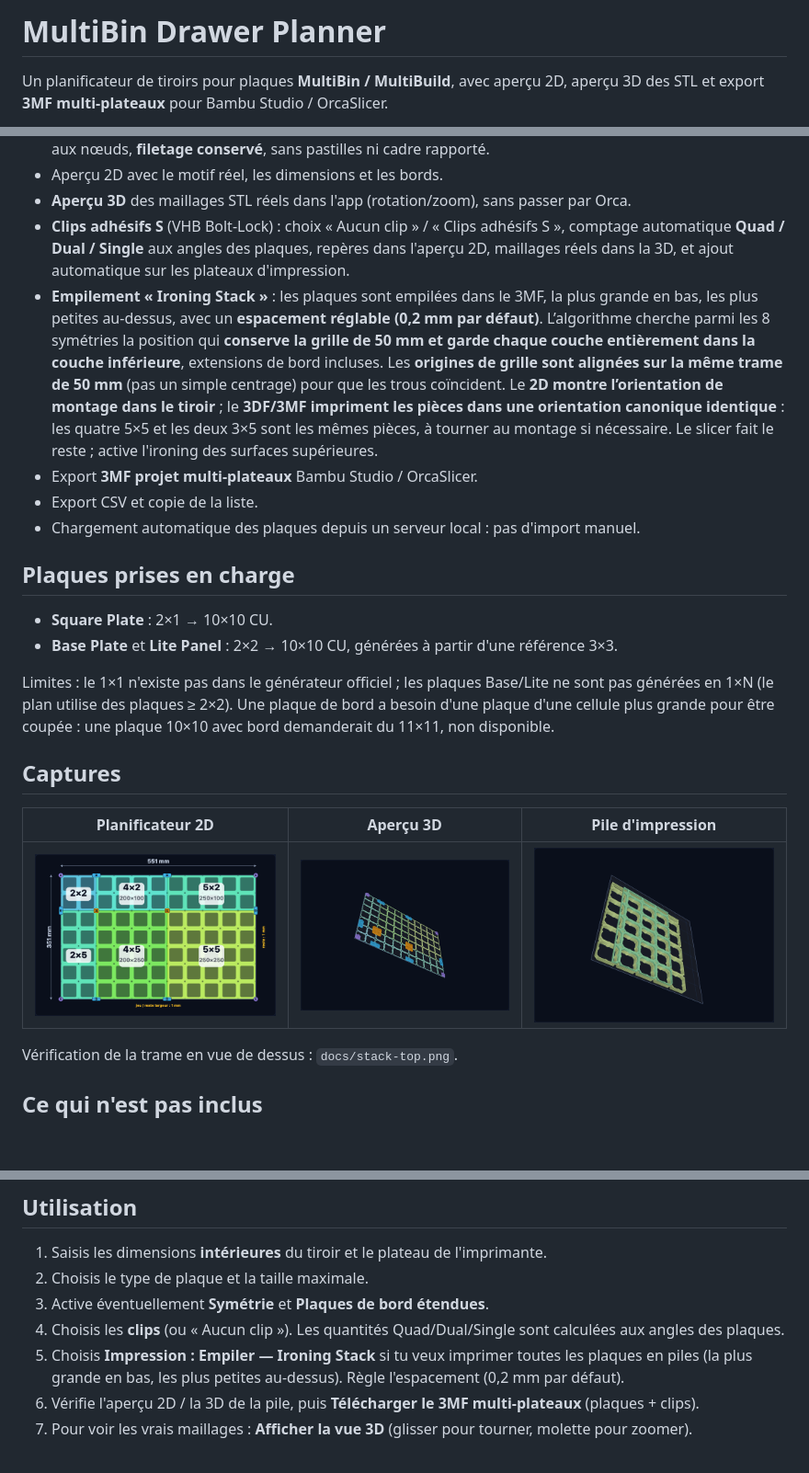
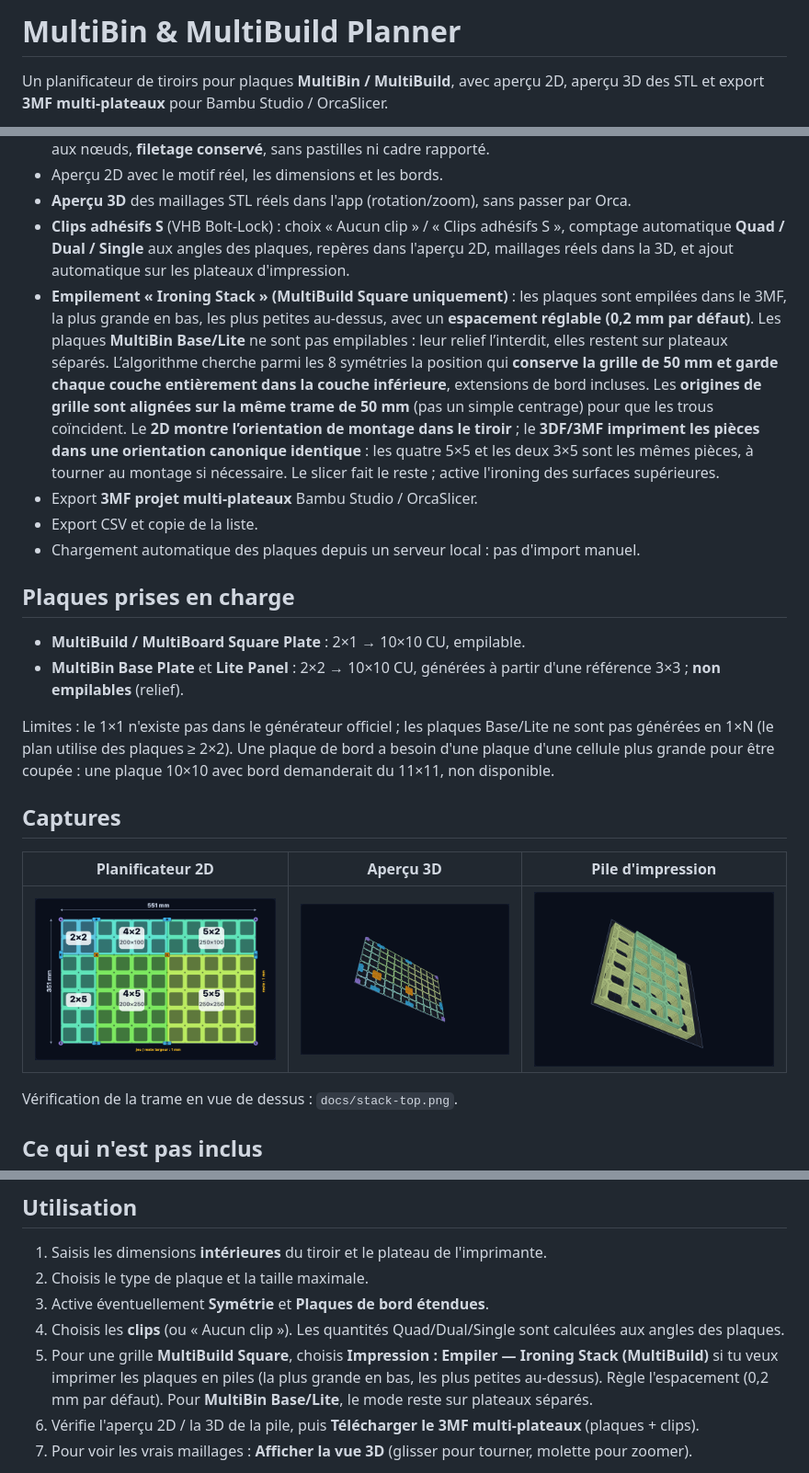
Before and after one commit to Gromatou/multibin-drawer-planner, a Markdown page: README.md, 3 parts joined by grey strips. Shown at 92% size. Drawn GitHub-style; pictures changed too: docs/stack.png; blank space fills up the shorter version.

Commit message:
Disable stacking for MultiBin Base/Lite; keep MultiBuild Square stacking and add expected-result TDD

```diff
--- a/README.md
+++ b/README.md
@@ -1,4 +1,4 @@
-# MultiBin Drawer Planner
+# MultiBin & MultiBuild Planner
 
 Un planificateur de tiroirs pour plaques **MultiBin / MultiBuild**, avec aperçu 2D, aperçu 3D des STL et export **3MF multi-plateaux** pour Bambu Studio / OrcaSlicer.
 
@@ -22,15 +22,15 @@ Je précise que j'aime le système MultiBuild/MultiBoard et que ce n'est **pas u
 - Aperçu 2D avec le motif réel, les dimensions et les bords.
 - **Aperçu 3D** des maillages STL réels dans l'app (rotation/zoom), sans passer par Orca.
 - **Clips adhésifs S** (VHB Bolt-Lock) : choix « Aucun clip » / « Clips adhésifs S », comptage automatique **Quad / Dual / Single** aux angles des plaques, repères dans l'aperçu 2D, maillages réels dans la 3D, et ajout automatique sur les plateaux d'impression.
-- **Empilement « Ironing Stack »** : les plaques sont empilées dans le 3MF, la plus grande en bas, les plus petites au-dessus, avec un **espacement réglable (0,2 mm par défaut)**. L’algorithme cherche parmi les 8 symétries la position qui **conserve la grille de 50 mm et garde chaque couche entièrement dans la couche inférieure**, extensions de bord incluses. Les **origines de grille sont alignées sur la même trame de 50 mm** (pas un simple centrage) pour que les trous coïncident. Le **2D montre l’orientation de montage dans le tiroir** ; le **3DF/3MF impriment les pièces dans une orientation canonique identique** : les quatre 5×5 et les deux 3×5 sont les mêmes pièces, à tourner au montage si nécessaire. Le slicer fait le reste ; active l'ironing des surfaces supérieures.
+- **Empilement « Ironing Stack » (MultiBuild Square uniquement)** : les plaques sont empilées dans le 3MF, la plus grande en bas, les plus petites au-dessus, avec un **espacement réglable (0,2 mm par défaut)**. Les plaques **MultiBin Base/Lite** ne sont pas empilables : leur relief l’interdit, elles restent sur plateaux séparés. L’algorithme cherche parmi les 8 symétries la position qui **conserve la grille de 50 mm et garde chaque couche entièrement dans la couche inférieure**, extensions de bord incluses. Les **origines de grille sont alignées sur la même trame de 50 mm** (pas un simple centrage) pour que les trous coïncident. Le **2D montre l’orientation de montage dans le tiroir** ; le **3DF/3MF impriment les pièces dans une orientation canonique identique** : les quatre 5×5 et les deux 3×5 sont les mêmes pièces, à tourner au montage si nécessaire. Le slicer fait le reste ; active l'ironing des surfaces supérieures.
 - Export **3MF projet multi-plateaux** Bambu Studio / OrcaSlicer.
 - Export CSV et copie de la liste.
 - Chargement automatique des plaques depuis un serveur local : pas d'import manuel.
 
 ## Plaques prises en charge
 
-- **Square Plate** : 2×1 → 10×10 CU.
-- **Base Plate** et **Lite Panel** : 2×2 → 10×10 CU, générées à partir d'une référence 3×3.
+- **MultiBuild / MultiBoard Square Plate** : 2×1 → 10×10 CU, empilable.
+- **MultiBin Base Plate** et **Lite Panel** : 2×2 → 10×10 CU, générées à partir d'une référence 3×3 ; **non empilables** (relief).
 
 Limites : le 1×1 n'existe pas dans le générateur officiel ; les plaques Base/Lite ne sont pas générées en 1×N (le plan utilise des plaques ≥ 2×2). Une plaque de bord a besoin d'une plaque d'une cellule plus grande pour être coupée : une plaque 10×10 avec bord demanderait du 11×11, non disponible.
 
@@ -117,7 +117,7 @@ Ouvre ensuite **http://127.0.0.1:8765/**.
 2. Choisis le type de plaque et la taille maximale.
 3. Active éventuellement **Symétrie** et **Plaques de bord étendues**.
 4. Choisis les **clips** (ou « Aucun clip »). Les quantités Quad/Dual/Single sont calculées aux angles des plaques.
-5. Choisis **Impression : Empiler — Ironing Stack** si tu veux imprimer toutes les plaques en piles (la plus grande en bas, les plus petites au-dessus). Règle l'espacement (0,2 mm par défaut).
+5. Pour une grille **MultiBuild Square**, choisis **Impression : Empiler — Ironing Stack (MultiBuild)** si tu veux imprimer les plaques en piles (la plus grande en bas, les plus petites au-dessus). Règle l'espacement (0,2 mm par défaut). Pour **MultiBin Base/Lite**, le mode reste sur plateaux séparés.
 6. Vérifie l'aperçu 2D / la 3D de la pile, puis **Télécharger le 3MF multi-plateaux** (plaques + clips).
 7. Pour voir les vrais maillages : **Afficher la vue 3D** (glisser pour tourner, molette pour zoomer).
 
```
Also changed, not shown: docs/stack-top.png, 6 other files.
